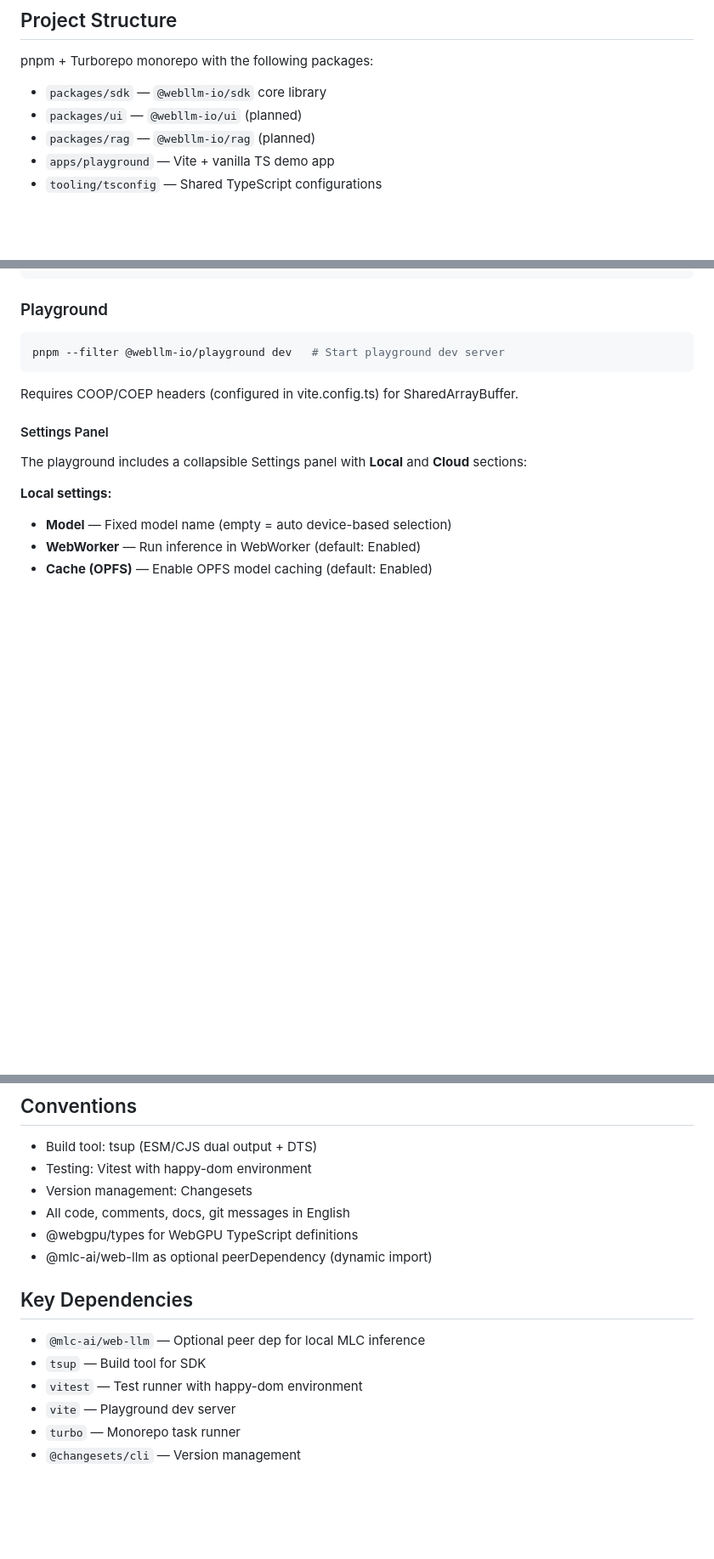
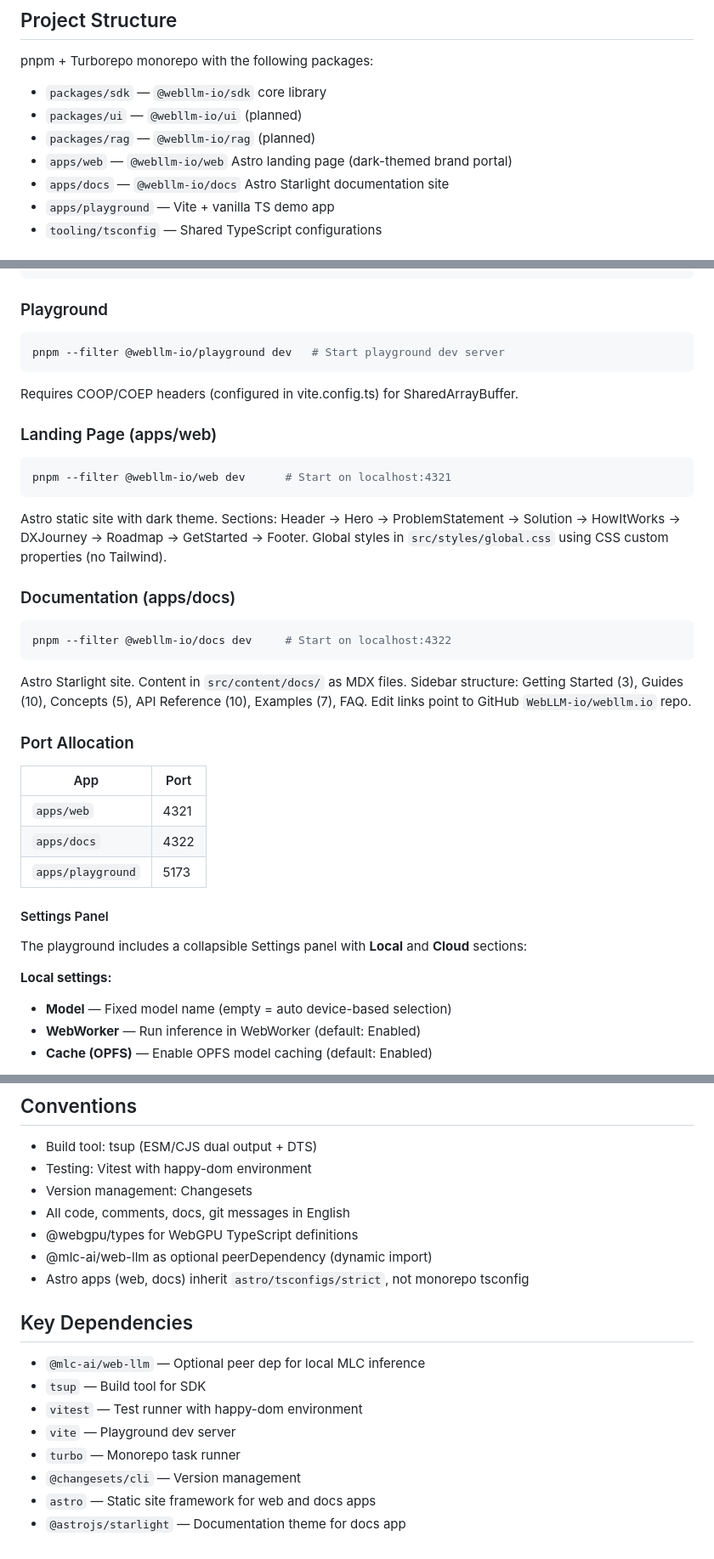
Before and after one commit to WebLLM-io/webllm.io, a Markdown page: CLAUDE.md, 3 parts joined by grey strips. Shown at 85% size. Drawn GitHub-style; blank space fills up the shorter version.

Commit message:
docs: update CLAUDE.md with web and docs app documentation
Add apps/web and apps/docs to project structure, dev commands,
port allocation, conventions, and key dependencies.

````diff
--- a/CLAUDE.md
+++ b/CLAUDE.md
@@ -7,6 +7,8 @@ pnpm + Turborepo monorepo with the following packages:
 - `packages/sdk` — `@webllm-io/sdk` core library
 - `packages/ui` — `@webllm-io/ui` (planned)
 - `packages/rag` — `@webllm-io/rag` (planned)
+- `apps/web` — `@webllm-io/web` Astro landing page (dark-themed brand portal)
+- `apps/docs` — `@webllm-io/docs` Astro Starlight documentation site
 - `apps/playground` — Vite + vanilla TS demo app
 - `tooling/tsconfig` — Shared TypeScript configurations
 
@@ -63,6 +65,30 @@ pnpm --filter @webllm-io/playground dev   # Start playground dev server
 
 Requires COOP/COEP headers (configured in vite.config.ts) for SharedArrayBuffer.
 
+### Landing Page (apps/web)
+
+```bash
+pnpm --filter @webllm-io/web dev      # Start on localhost:4321
+```
+
+Astro static site with dark theme. Sections: Header → Hero → ProblemStatement → Solution → HowItWorks → DXJourney → Roadmap → GetStarted → Footer. Global styles in `src/styles/global.css` using CSS custom properties (no Tailwind).
+
+### Documentation (apps/docs)
+
+```bash
+pnpm --filter @webllm-io/docs dev     # Start on localhost:4322
+```
+
+Astro Starlight site. Content in `src/content/docs/` as MDX files. Sidebar structure: Getting Started (3), Guides (10), Concepts (5), API Reference (10), Examples (7), FAQ. Edit links point to GitHub `WebLLM-io/webllm.io` repo.
+
+### Port Allocation
+
+| App | Port |
+|---|---|
+| `apps/web` | 4321 |
+| `apps/docs` | 4322 |
+| `apps/playground` | 5173 |
+
 #### Settings Panel
 
 The playground includes a collapsible Settings panel with **Local** and **Cloud** sections:
@@ -92,6 +118,7 @@ Assistant reply messages display the responding model name (e.g., `Llama-3.1-8B-
 - All code, comments, docs, git messages in English
 - @webgpu/types for WebGPU TypeScript definitions
 - @mlc-ai/web-llm as optional peerDependency (dynamic import)
+- Astro apps (web, docs) inherit `astro/tsconfigs/strict`, not monorepo tsconfig
 
 ## Key Dependencies
 
@@ -101,3 +128,5 @@ Assistant reply messages display the responding model name (e.g., `Llama-3.1-8B-
 - `vite` — Playground dev server
 - `turbo` — Monorepo task runner
 - `@changesets/cli` — Version management
+- `astro` — Static site framework for web and docs apps
+- `@astrojs/starlight` — Documentation theme for docs app
````
